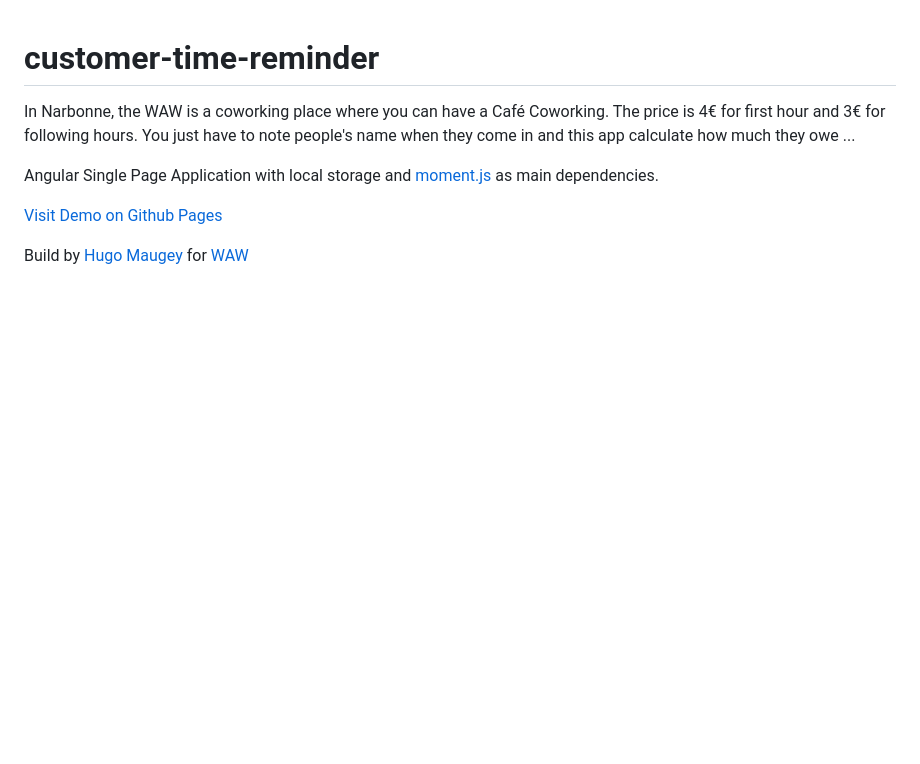
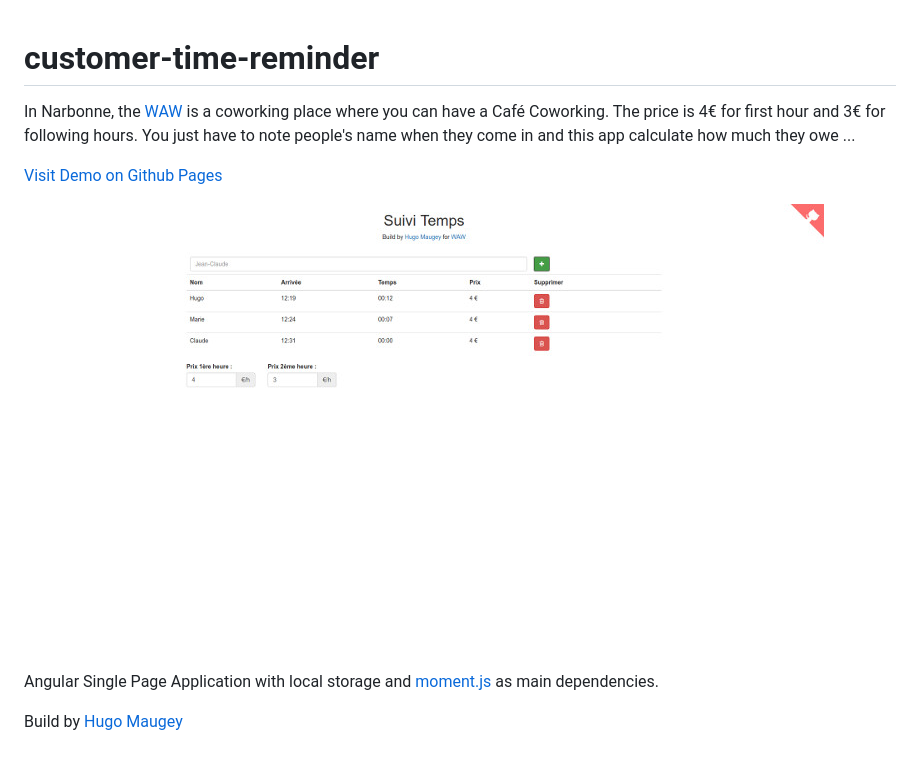
Before and after one commit to hugsbrugs/customer-time-reminder, a Markdown page: README.md, the part around the change. Drawn GitHub-style; pictures changed too: waw-customer-time-reminder-screenshot.jpg (added); blank space fills up the shorter version.

```diff
--- a/README.md
+++ b/README.md
@@ -1,10 +1,11 @@
 # customer-time-reminder
 
-In Narbonne, the WAW is a coworking place where you can have a Café Coworking. The price is 4€ for first hour and 3€ for following hours. You just have to note people's name when they come in and this app calculate how much they owe ...
+In Narbonne, the [WAW](http://www.waw-coworking.com "Coworking Narbonne") is a coworking place where you can have a Café Coworking. The price is 4€ for first hour and 3€ for following hours. You just have to note people's name when they come in and this app calculate how much they owe ...
+
+[Visit Demo on Github Pages](https://hugsbrugs.github.com/customer-time-reminder)
+
+[![WAW Customer Time Reminder Screenshot](/waw-customer-time-reminder-screenshot.jpg?raw=true "Website Screenshot")](https://hugsbrugs.github.com/customer-time-reminder)
 
 Angular Single Page Application with local storage and [moment.js](http://momentjs.com/) as main dependencies.
 
-
-[Visit Demo on Github Pages](https://hugsbrugs.github.com/customer-time-reminder)
-
-Build by [Hugo Maugey](https://hugo.maugey.fr "Webmaster Narbonne") for [WAW](http://www.waw-coworking.com "Coworking Narbonne")
+Build by [Hugo Maugey](https://hugo.maugey.fr "Webmaster Narbonne")
```
